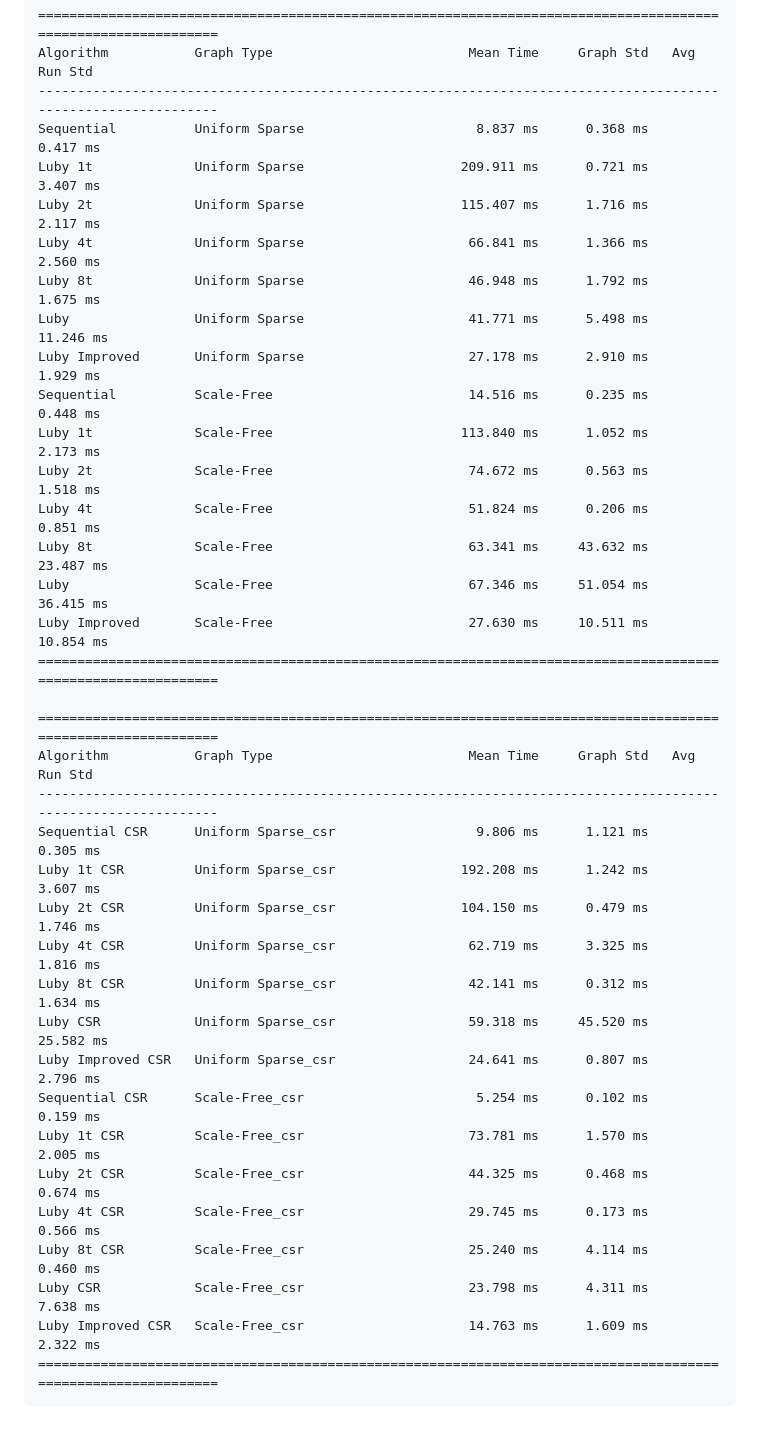
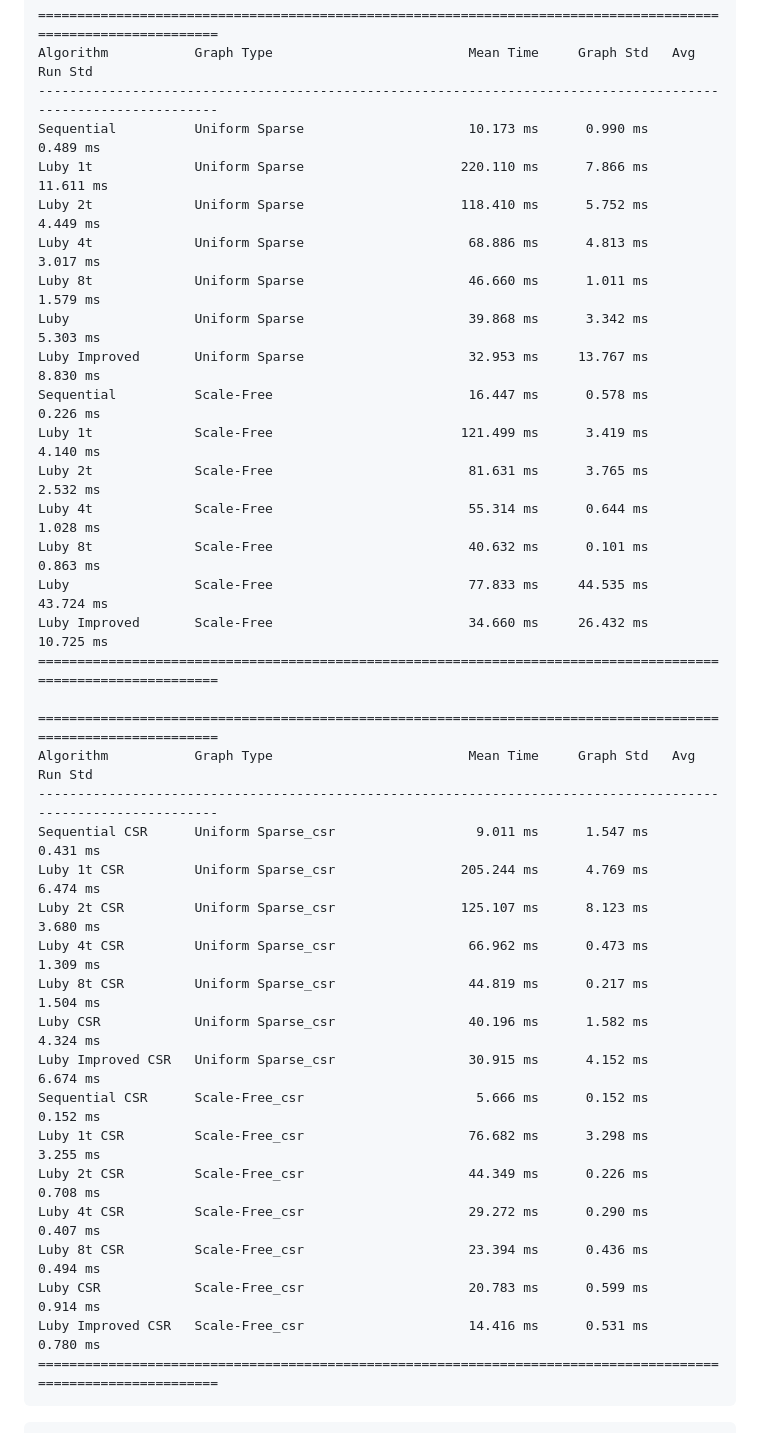
Before and after one commit to lucametehau/MIS, a Markdown page: README.md, the part around one of its changes. GitHub-like rendering.

Commit message:
Updated results

````diff
--- a/README.md
+++ b/README.md
@@ -26,38 +26,38 @@ Benchmarking Scale-Free (n=1000000, m0=10, m=5)...
 ==============================================================================================================
 Algorithm           Graph Type                         Mean Time     Graph Std   Avg Run Std
 --------------------------------------------------------------------------------------------------------------
-Sequential          Uniform Sparse                      8.837 ms      0.368 ms      0.417 ms
-Luby 1t             Uniform Sparse                    209.911 ms      0.721 ms      3.407 ms
-Luby 2t             Uniform Sparse                    115.407 ms      1.716 ms      2.117 ms
-Luby 4t             Uniform Sparse                     66.841 ms      1.366 ms      2.560 ms
-Luby 8t             Uniform Sparse                     46.948 ms      1.792 ms      1.675 ms
-Luby                Uniform Sparse                     41.771 ms      5.498 ms     11.246 ms
-Luby Improved       Uniform Sparse                     27.178 ms      2.910 ms      1.929 ms
-Sequential          Scale-Free                         14.516 ms      0.235 ms      0.448 ms
-Luby 1t             Scale-Free                        113.840 ms      1.052 ms      2.173 ms
-Luby 2t             Scale-Free                         74.672 ms      0.563 ms      1.518 ms
-Luby 4t             Scale-Free                         51.824 ms      0.206 ms      0.851 ms
-Luby 8t             Scale-Free                         63.341 ms     43.632 ms     23.487 ms
-Luby                Scale-Free                         67.346 ms     51.054 ms     36.415 ms
-Luby Improved       Scale-Free                         27.630 ms     10.511 ms     10.854 ms
+Sequential          Uniform Sparse                     10.173 ms      0.990 ms      0.489 ms
+Luby 1t             Uniform Sparse                    220.110 ms      7.866 ms     11.611 ms
+Luby 2t             Uniform Sparse                    118.410 ms      5.752 ms      4.449 ms
+Luby 4t             Uniform Sparse                     68.886 ms      4.813 ms      3.017 ms
+Luby 8t             Uniform Sparse                     46.660 ms      1.011 ms      1.579 ms
+Luby                Uniform Sparse                     39.868 ms      3.342 ms      5.303 ms
+Luby Improved       Uniform Sparse                     32.953 ms     13.767 ms      8.830 ms
+Sequential          Scale-Free                         16.447 ms      0.578 ms      0.226 ms
+Luby 1t             Scale-Free                        121.499 ms      3.419 ms      4.140 ms
+Luby 2t             Scale-Free                         81.631 ms      3.765 ms      2.532 ms
+Luby 4t             Scale-Free                         55.314 ms      0.644 ms      1.028 ms
+Luby 8t             Scale-Free                         40.632 ms      0.101 ms      0.863 ms
+Luby                Scale-Free                         77.833 ms     44.535 ms     43.724 ms
+Luby Improved       Scale-Free                         34.660 ms     26.432 ms     10.725 ms
 ==============================================================================================================
 
 ==============================================================================================================
 Algorithm           Graph Type                         Mean Time     Graph Std   Avg Run Std
 --------------------------------------------------------------------------------------------------------------
-Sequential CSR      Uniform Sparse_csr                  9.806 ms      1.121 ms      0.305 ms
-Luby 1t CSR         Uniform Sparse_csr                192.208 ms      1.242 ms      3.607 ms
-Luby 2t CSR         Uniform Sparse_csr                104.150 ms      0.479 ms      1.746 ms
-Luby 4t CSR         Uniform Sparse_csr                 62.719 ms      3.325 ms      1.816 ms
-Luby 8t CSR         Uniform Sparse_csr                 42.141 ms      0.312 ms      1.634 ms
-Luby CSR            Uniform Sparse_csr                 59.318 ms     45.520 ms     25.582 ms
-Luby Improved CSR   Uniform Sparse_csr                 24.641 ms      0.807 ms      2.796 ms
-Sequential CSR      Scale-Free_csr                      5.254 ms      0.102 ms      0.159 ms
-Luby 1t CSR         Scale-Free_csr                     73.781 ms      1.570 ms      2.005 ms
-Luby 2t CSR         Scale-Free_csr                     44.325 ms      0.468 ms      0.674 ms
-Luby 4t CSR         Scale-Free_csr                     29.745 ms      0.173 ms      0.566 ms
-Luby 8t CSR         Scale-Free_csr                     25.240 ms      4.114 ms      0.460 ms
-Luby CSR            Scale-Free_csr                     23.798 ms      4.311 ms      7.638 ms
-Luby Improved CSR   Scale-Free_csr                     14.763 ms      1.609 ms      2.322 ms
+Sequential CSR      Uniform Sparse_csr                  9.011 ms      1.547 ms      0.431 ms
+Luby 1t CSR         Uniform Sparse_csr                205.244 ms      4.769 ms      6.474 ms
+Luby 2t CSR         Uniform Sparse_csr                125.107 ms      8.123 ms      3.680 ms
+Luby 4t CSR         Uniform Sparse_csr                 66.962 ms      0.473 ms      1.309 ms
+Luby 8t CSR         Uniform Sparse_csr                 44.819 ms      0.217 ms      1.504 ms
+Luby CSR            Uniform Sparse_csr                 40.196 ms      1.582 ms      4.324 ms
+Luby Improved CSR   Uniform Sparse_csr                 30.915 ms      4.152 ms      6.674 ms
+Sequential CSR      Scale-Free_csr                      5.666 ms      0.152 ms      0.152 ms
+Luby 1t CSR         Scale-Free_csr                     76.682 ms      3.298 ms      3.255 ms
+Luby 2t CSR         Scale-Free_csr                     44.349 ms      0.226 ms      0.708 ms
+Luby 4t CSR         Scale-Free_csr                     29.272 ms      0.290 ms      0.407 ms
+Luby 8t CSR         Scale-Free_csr                     23.394 ms      0.436 ms      0.494 ms
+Luby CSR            Scale-Free_csr                     20.783 ms      0.599 ms      0.914 ms
+Luby Improved CSR   Scale-Free_csr                     14.416 ms      0.531 ms      0.780 ms
 ==============================================================================================================
 ```
````
Also changed, not shown: other parts of README.md (+25 -0 lines).
